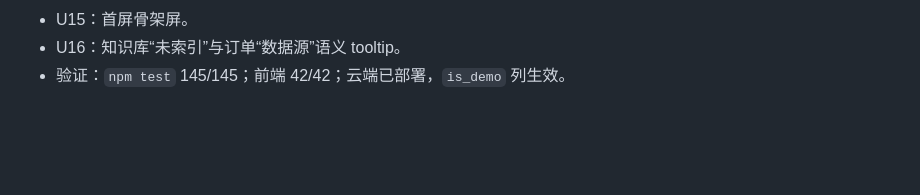
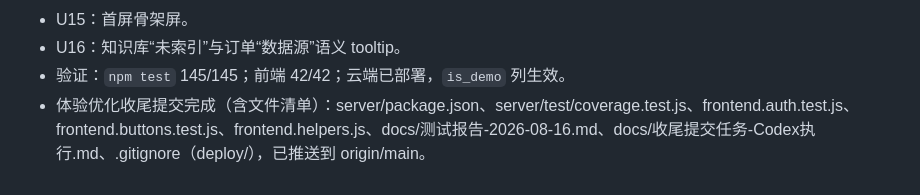
Before and after one commit to wx63/wx2, a Markdown page: memory/2026-08-16.md, the part around the change. Rendered like a GitHub page; blank space fills up the shorter version.

Commit message:
docs: record finalization submission

```diff
--- a/memory/2026-08-16.md
+++ b/memory/2026-08-16.md
@@ -109,3 +109,4 @@
 - U15：首屏骨架屏。
 - U16：知识库“未索引”与订单“数据源”语义 tooltip。
 - 验证：`npm test` 145/145；前端 42/42；云端已部署，`is_demo` 列生效。
+- 体验优化收尾提交完成（含文件清单）：server/package.json、server/test/coverage.test.js、frontend.auth.test.js、frontend.buttons.test.js、frontend.helpers.js、docs/测试报告-2026-08-16.md、docs/收尾提交任务-Codex执行.md、.gitignore（deploy/），已推送到 origin/main。
```
